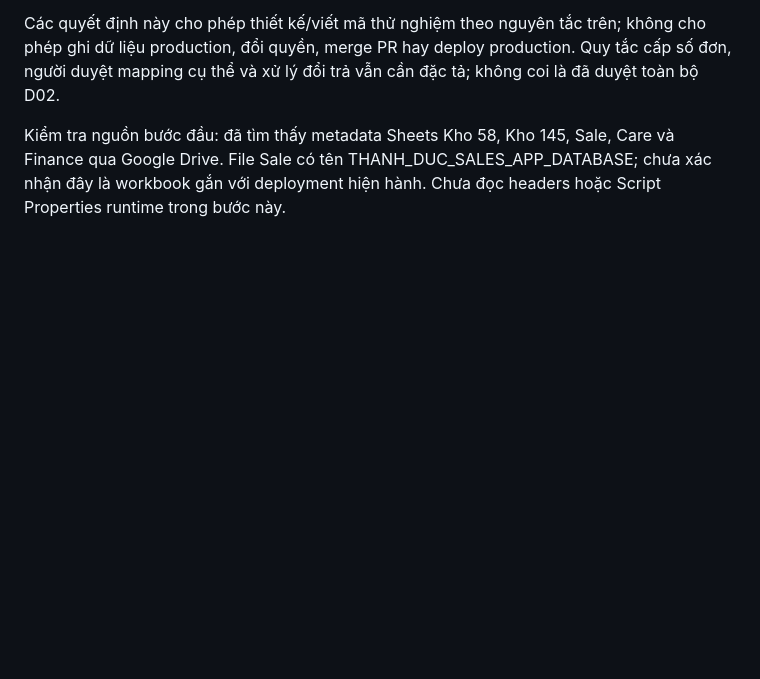
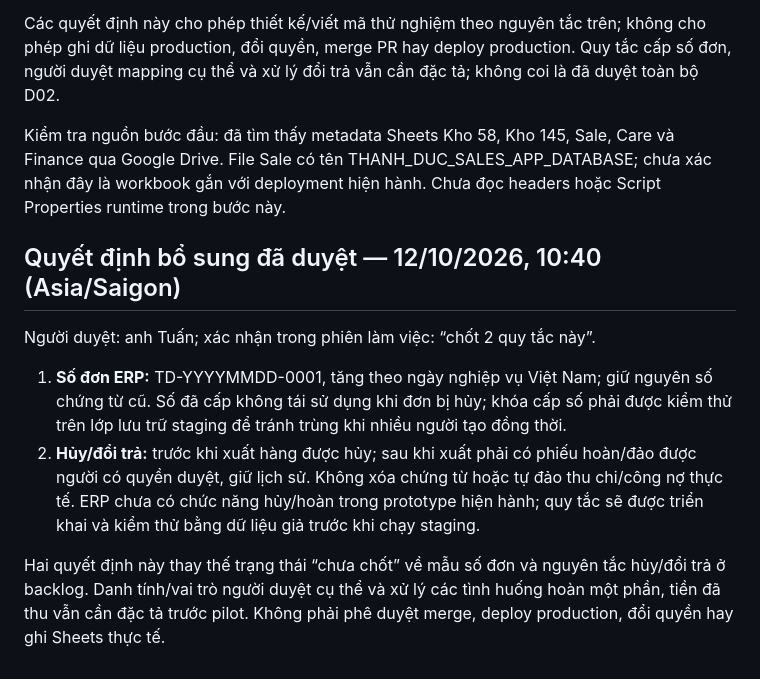
Before and after one commit to tinhocthanhduc-dotcom/SALE_THANHDUC, a Markdown page: docs/erp-sprint1/03_CONG_VIEC_NGHIEM_THU.md, the part around the change. Rendered like a GitHub page; blank space fills up the shorter version.

Commit message:
docs: record approved daily order numbering and cancellation rules

```diff
--- a/docs/erp-sprint1/03_CONG_VIEC_NGHIEM_THU.md
+++ b/docs/erp-sprint1/03_CONG_VIEC_NGHIEM_THU.md
@@ -60,3 +60,11 @@ Người duyệt: anh Tuấn (xác nhận trong phiên làm việc: “chốt ng
 Các quyết định này cho phép thiết kế/viết mã thử nghiệm theo nguyên tắc trên; không cho phép ghi dữ liệu production, đổi quyền, merge PR hay deploy production. Quy tắc cấp số đơn, người duyệt mapping cụ thể và xử lý đổi trả vẫn cần đặc tả; không coi là đã duyệt toàn bộ D02.
 
 Kiểm tra nguồn bước đầu: đã tìm thấy metadata Sheets Kho 58, Kho 145, Sale, Care và Finance qua Google Drive. File Sale có tên THANH_DUC_SALES_APP_DATABASE; chưa xác nhận đây là workbook gắn với deployment hiện hành. Chưa đọc headers hoặc Script Properties runtime trong bước này.
+
+## Quyết định bổ sung đã duyệt — 12/10/2026, 10:40 (Asia/Saigon)
+Người duyệt: anh Tuấn; xác nhận trong phiên làm việc: “chốt 2 quy tắc này”.
+
+1. **Số đơn ERP:** TD-YYYYMMDD-0001, tăng theo ngày nghiệp vụ Việt Nam; giữ nguyên số chứng từ cũ. Số đã cấp không tái sử dụng khi đơn bị hủy; khóa cấp số phải được kiểm thử trên lớp lưu trữ staging để tránh trùng khi nhiều người tạo đồng thời.
+2. **Hủy/đổi trả:** trước khi xuất hàng được hủy; sau khi xuất phải có phiếu hoàn/đảo được người có quyền duyệt, giữ lịch sử. Không xóa chứng từ hoặc tự đảo thu chi/công nợ thực tế. ERP chưa có chức năng hủy/hoàn trong prototype hiện hành; quy tắc sẽ được triển khai và kiểm thử bằng dữ liệu giả trước khi chạy staging.
+
+Hai quyết định này thay thế trạng thái “chưa chốt” về mẫu số đơn và nguyên tắc hủy/đổi trả ở backlog. Danh tính/vai trò người duyệt cụ thể và xử lý các tình huống hoàn một phần, tiền đã thu vẫn cần đặc tả trước pilot. Không phải phê duyệt merge, deploy production, đổi quyền hay ghi Sheets thực tế.
```
